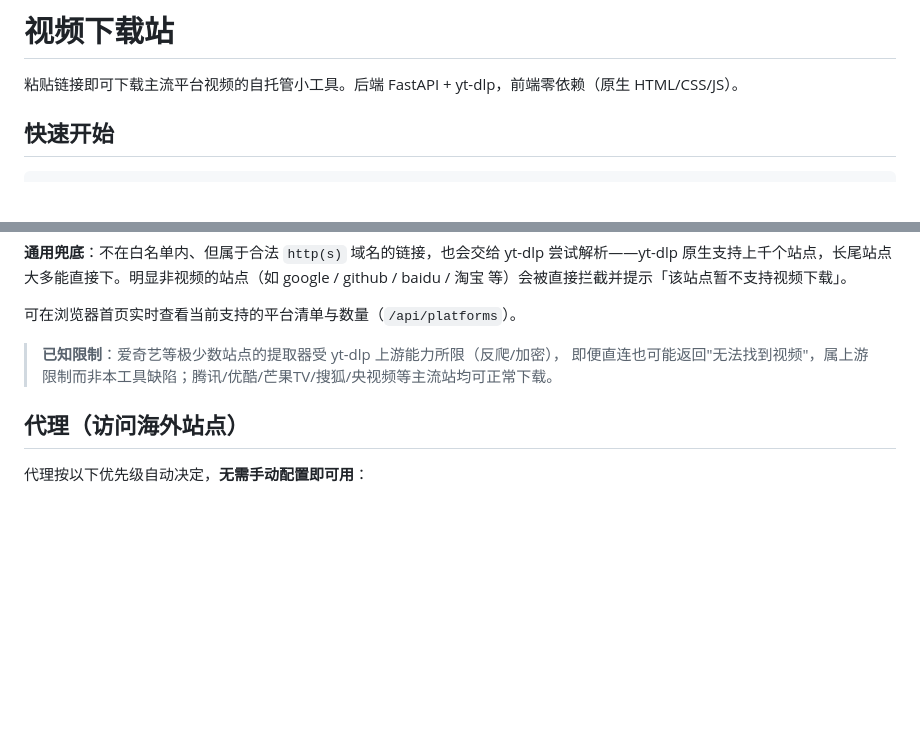
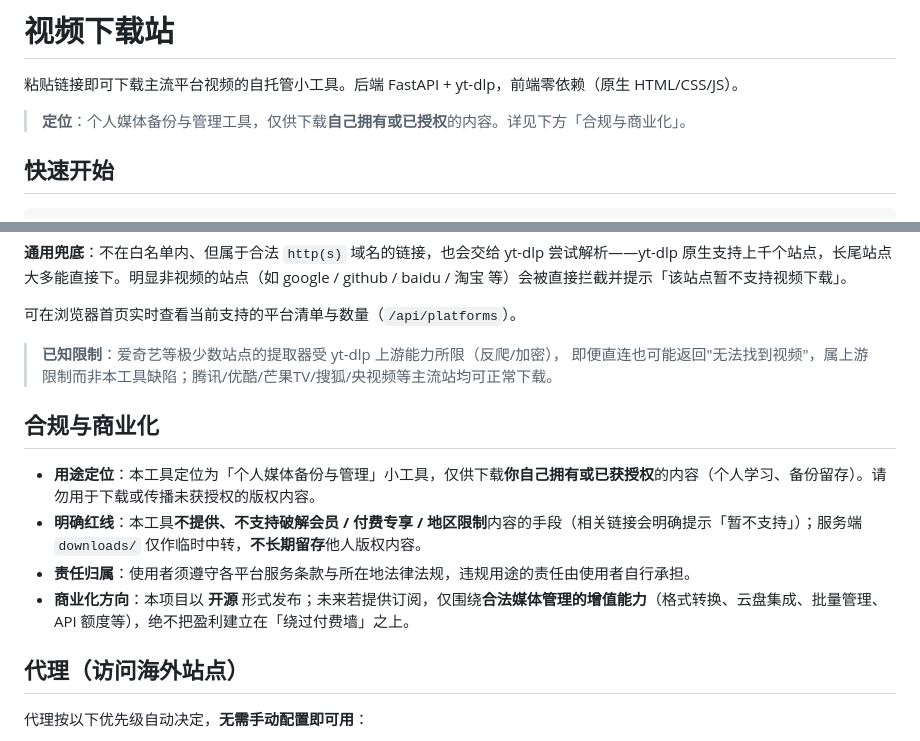
Before and after one commit to leydall0999-cell/video-downloader, a Markdown page: README.md, 2 parts joined by grey strips. Drawn GitHub-style; blank space fills up the shorter version.

Commit message:
README 明确合规定位与商业化方向
- 顶部标注定位：个人媒体备份与管理工具，仅供下载自己拥有/已授权内容
- 新增『合规与商业化』章节：用途定位、明确红线（不破解会员/付费专享、
  服务端不长期留存版权内容）、责任归属、商业化走开源+合法增值订阅
- 锁死不把盈利建立在绕过付费墙之上

```diff
--- a/README.md
+++ b/README.md
@@ -1,6 +1,8 @@
 # 视频下载站
 
 粘贴链接即可下载主流平台视频的自托管小工具。后端 FastAPI + yt-dlp，前端零依赖（原生 HTML/CSS/JS）。
+
+> **定位**：个人媒体备份与管理工具，仅供下载**自己拥有或已授权**的内容。详见下方「合规与商业化」。
 
 ## 快速开始
 
@@ -37,6 +39,13 @@ macOS `brew install ffmpeg`，Ubuntu `sudo apt install ffmpeg`。
 
 > **已知限制**：爱奇艺等极少数站点的提取器受 yt-dlp 上游能力所限（反爬/加密），
 > 即便直连也可能返回"无法找到视频"，属上游限制而非本工具缺陷；腾讯/优酷/芒果TV/搜狐/央视频等主流站均可正常下载。
+
+## 合规与商业化
+
+- **用途定位**：本工具定位为「个人媒体备份与管理」小工具，仅供下载**你自己拥有或已获授权**的内容（个人学习、备份留存）。请勿用于下载或传播未获授权的版权内容。
+- **明确红线**：本工具**不提供、不支持破解会员 / 付费专享 / 地区限制**内容的手段（相关链接会明确提示「暂不支持」）；服务端 `downloads/` 仅作临时中转，**不长期留存**他人版权内容。
+- **责任归属**：使用者须遵守各平台服务条款与所在地法律法规，违规用途的责任由使用者自行承担。
+- **商业化方向**：本项目以 **开源** 形式发布；未来若提供订阅，仅围绕**合法媒体管理的增值能力**（格式转换、云盘集成、批量管理、API 额度等），绝不把盈利建立在「绕过付费墙」之上。
 
 ## 代理（访问海外站点）
 
```
